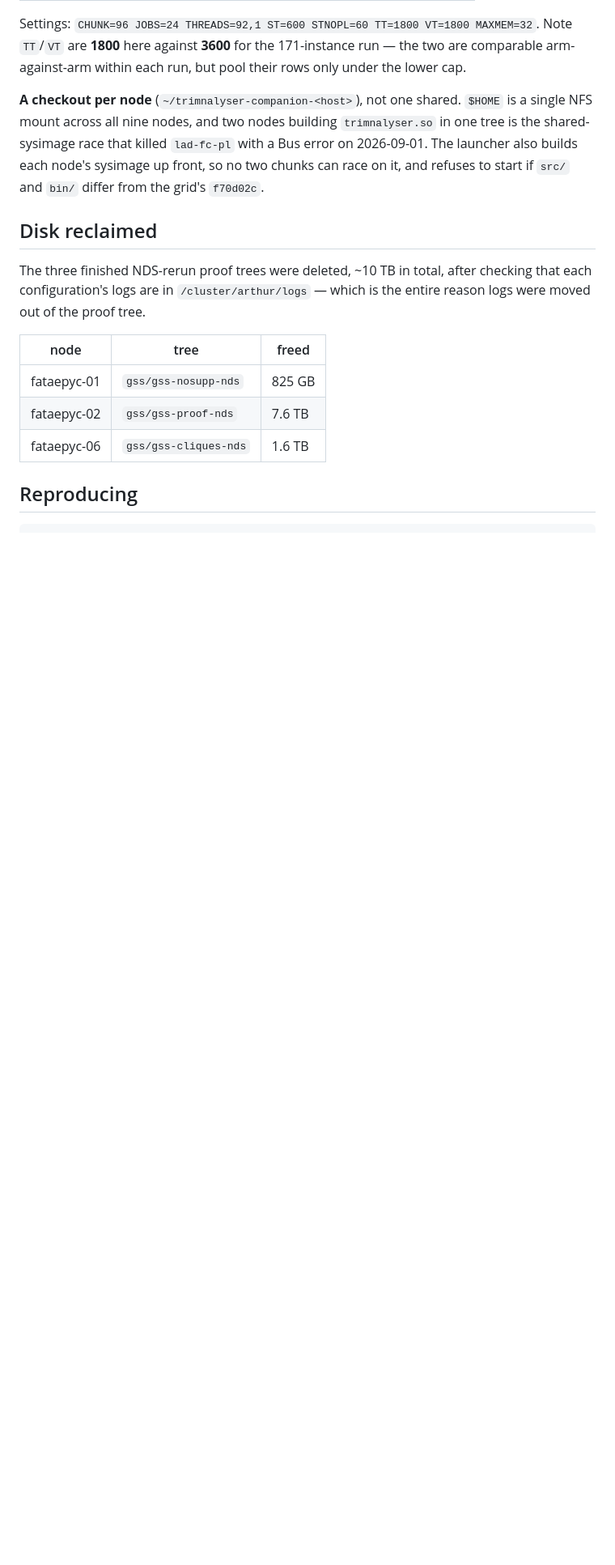
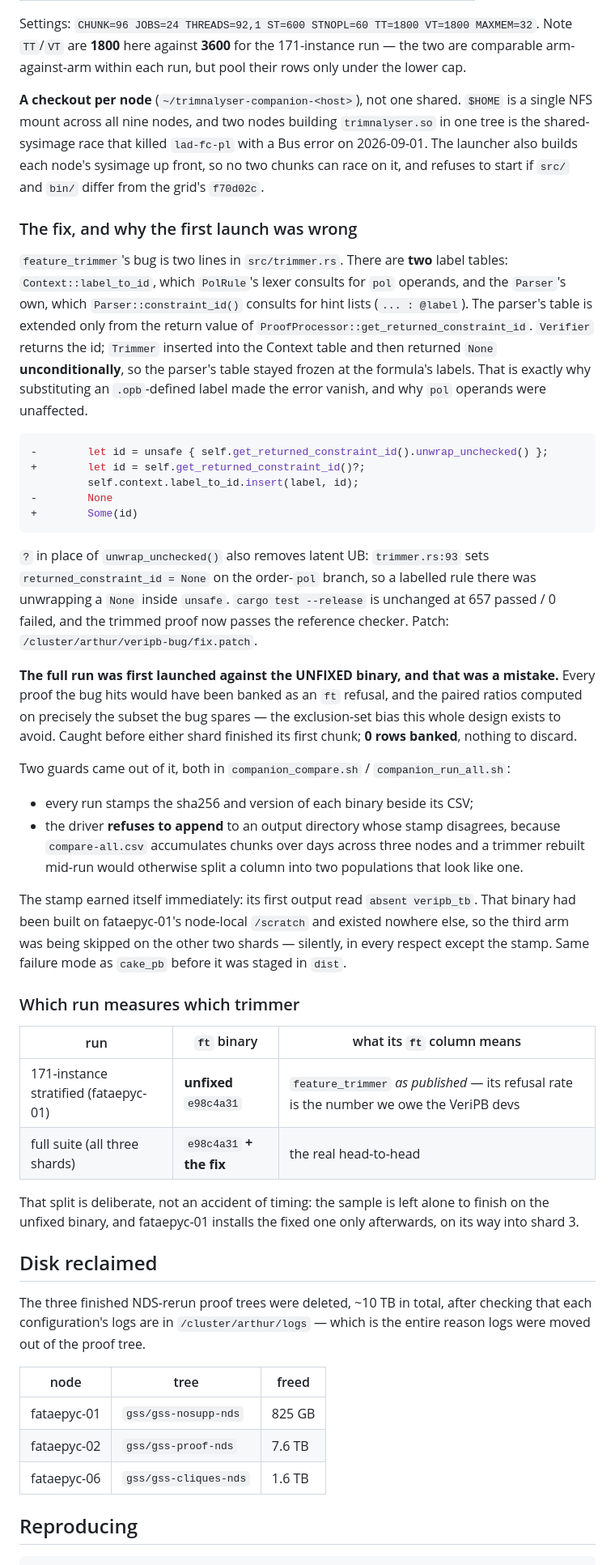
Before and after one commit to ArthurGontierPro/trimnalyser, a Markdown page: docs/runs/companion-comparison-2026-09-04.md, the part around the change. Shown at 81% size. Rendered like a GitHub page; blank space fills up the shorter version.

Commit message:
Record the trimmer fix, the mis-launch, and the two guards that came out of it
Co-Authored-By: Claude Opus 5 (1M context) <noreply@anthropic.com>
Claude-Session: https://claude.ai/code/session_01FSohUSbEV4LQfqyobdGQnV

````diff
--- a/docs/runs/companion-comparison-2026-09-04.md
+++ b/docs/runs/companion-comparison-2026-09-04.md
@@ -162,6 +162,60 @@ is the shared-sysimage race that killed `lad-fc-pl` with a Bus error on 2026-09-
 launcher also builds each node's sysimage up front, so no two chunks can race on it, and
 refuses to start if `src/` and `bin/` differ from the grid's `f70d02c`.
 
+### The fix, and why the first launch was wrong
+
+`feature_trimmer`'s bug is two lines in `src/trimmer.rs`. There are **two** label tables:
+`Context::label_to_id`, which `PolRule`'s lexer consults for `pol` operands, and the
+`Parser`'s own, which `Parser::constraint_id()` consults for hint lists (`... : @label`).
+The parser's table is extended only from the return value of
+`ProofProcessor::get_returned_constraint_id`. `Verifier` returns the id; `Trimmer` inserted
+into the Context table and then returned `None` **unconditionally**, so the parser's table
+stayed frozen at the formula's labels. That is exactly why substituting an `.opb`-defined
+label made the error vanish, and why `pol` operands were unaffected.
+
+```rust
+-        let id = unsafe { self.get_returned_constraint_id().unwrap_unchecked() };
++        let id = self.get_returned_constraint_id()?;
+         self.context.label_to_id.insert(label, id);
+-        None
++        Some(id)
+```
+
+`?` in place of `unwrap_unchecked()` also removes latent UB: `trimmer.rs:93` sets
+`returned_constraint_id = None` on the order-`pol` branch, so a labelled rule there was
+unwrapping a `None` inside `unsafe`. `cargo test --release` is unchanged at 657 passed /
+0 failed, and the trimmed proof now passes the reference checker. Patch:
+`/cluster/arthur/veripb-bug/fix.patch`.
+
+**The full run was first launched against the UNFIXED binary, and that was a mistake.**
+Every proof the bug hits would have been banked as an `ft` refusal, and the paired ratios
+computed on precisely the subset the bug spares — the exclusion-set bias this whole design
+exists to avoid. Caught before either shard finished its first chunk; **0 rows banked**,
+nothing to discard.
+
+Two guards came out of it, both in `companion_compare.sh` / `companion_run_all.sh`:
+
+* every run stamps the sha256 and version of each binary beside its CSV;
+* the driver **refuses to append** to an output directory whose stamp disagrees, because
+  `compare-all.csv` accumulates chunks over days across three nodes and a trimmer rebuilt
+  mid-run would otherwise split a column into two populations that look like one.
+
+The stamp earned itself immediately: its first output read `absent veripb_tb`. That binary
+had been built on fataepyc-01's node-local `/scratch` and existed nowhere else, so the
+third arm was being skipped on the other two shards — silently, in every respect except
+the stamp. Same failure mode as `cake_pb` before it was staged in `dist`.
+
+### Which run measures which trimmer
+
+| run | `ft` binary | what its `ft` column means |
+|---|---|---|
+| 171-instance stratified (fataepyc-01) | **unfixed** `e98c4a31` | `feature_trimmer` *as published* — its refusal rate is the number we owe the VeriPB devs |
+| full suite (all three shards) | `e98c4a31` **+ the fix** | the real head-to-head |
+
+That split is deliberate, not an accident of timing: the sample is left alone to finish on
+the unfixed binary, and fataepyc-01 installs the fixed one only afterwards, on its way into
+shard 3.
+
 ## Disk reclaimed
 
 The three finished NDS-rerun proof trees were deleted, ~10 TB in total, after checking that
````
